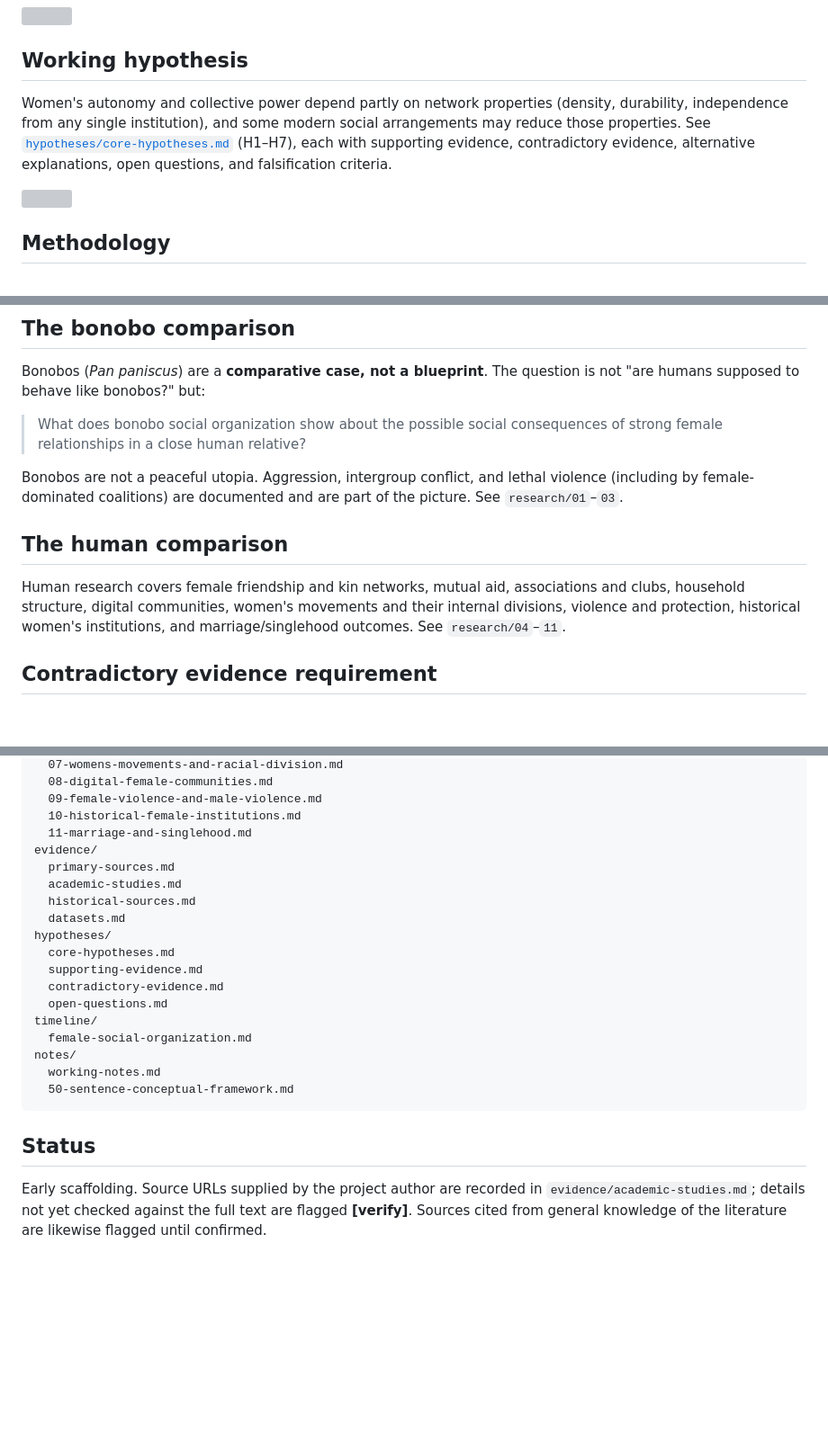
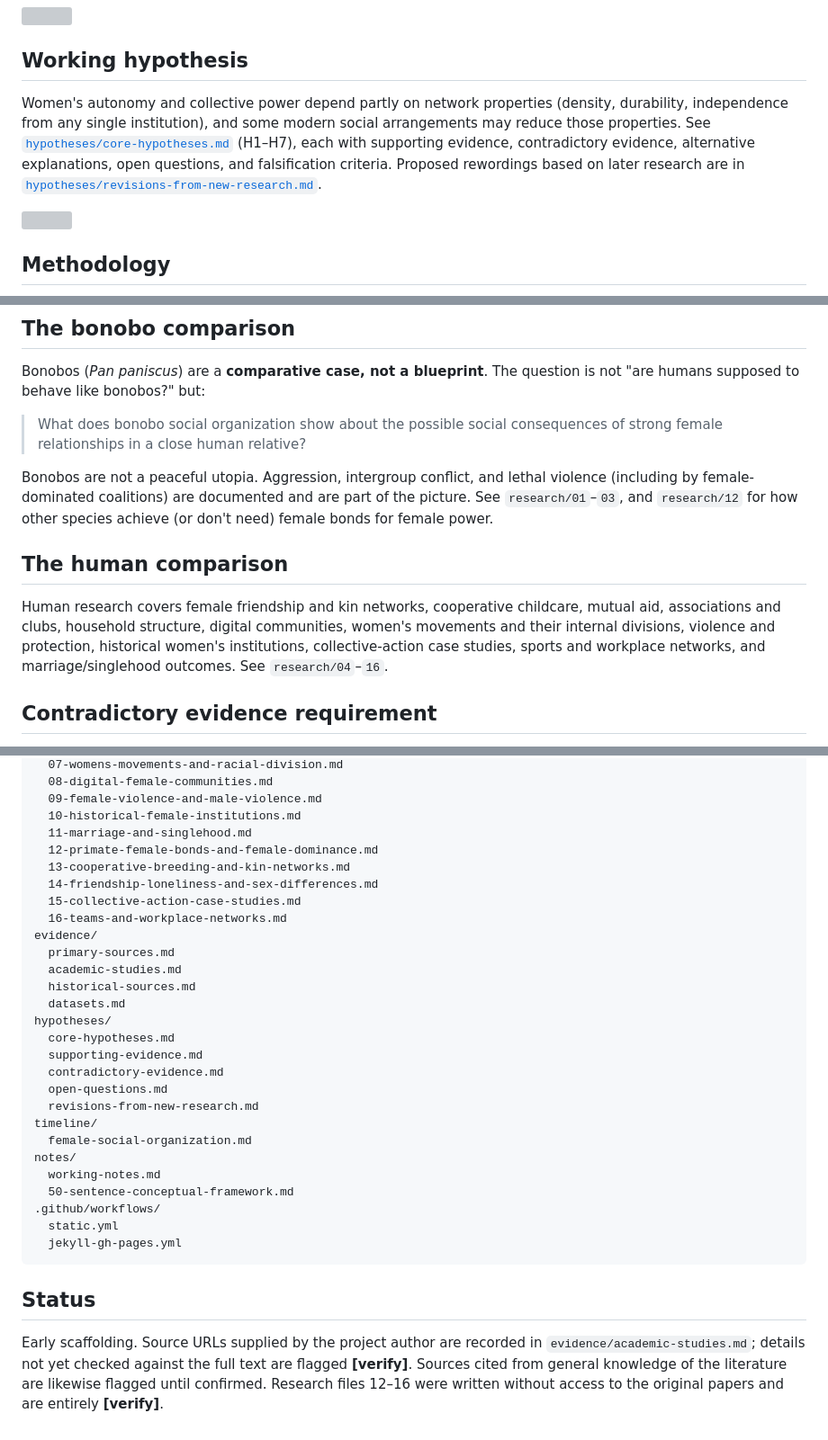
Before and after one commit to lezkt1811-maker/The-Bonobo-Code, a Markdown page: README.md, 3 parts joined by grey strips. Shown at 90% size. GitHub-like rendering; blank space fills up the shorter version; grey boxes are pictures that could not be loaded.

Commit message:
Update README map for research 12-16 and hypothesis revisions
Co-Authored-By: Claude Sonnet 5.5 <noreply@anthropic.com>
Claude-Session: https://claude.ai/code/session_01S88d8Zc7UjHpitgjr2vmFA

````diff
--- a/README.md
+++ b/README.md
@@ -40,7 +40,7 @@ Each link in the chain is a hypothesis. Any link may turn out to be weak, condit
 
 ## Working hypothesis
 
-Women's autonomy and collective power depend partly on network properties (density, durability, independence from any single institution), and some modern social arrangements may reduce those properties. See [`hypotheses/core-hypotheses.md`](hypotheses/core-hypotheses.md) (H1–H7), each with supporting evidence, contradictory evidence, alternative explanations, open questions, and falsification criteria.
+Women's autonomy and collective power depend partly on network properties (density, durability, independence from any single institution), and some modern social arrangements may reduce those properties. See [`hypotheses/core-hypotheses.md`](hypotheses/core-hypotheses.md) (H1–H7), each with supporting evidence, contradictory evidence, alternative explanations, open questions, and falsification criteria. Proposed rewordings based on later research are in [`hypotheses/revisions-from-new-research.md`](hypotheses/revisions-from-new-research.md).
 
 <img src="assets/divider.svg" alt="" width="100%">
 
@@ -78,11 +78,11 @@ Bonobos (*Pan paniscus*) are a **comparative case, not a blueprint**. The questi
 
 > What does bonobo social organization show about the possible social consequences of strong female relationships in a close human relative?
 
-Bonobos are not a peaceful utopia. Aggression, intergroup conflict, and lethal violence (including by female-dominated coalitions) are documented and are part of the picture. See `research/01`–`03`.
+Bonobos are not a peaceful utopia. Aggression, intergroup conflict, and lethal violence (including by female-dominated coalitions) are documented and are part of the picture. See `research/01`–`03`, and `research/12` for how other species achieve (or don't need) female bonds for female power.
 
 ## The human comparison
 
-Human research covers female friendship and kin networks, mutual aid, associations and clubs, household structure, digital communities, women's movements and their internal divisions, violence and protection, historical women's institutions, and marriage/singlehood outcomes. See `research/04`–`11`.
+Human research covers female friendship and kin networks, cooperative childcare, mutual aid, associations and clubs, household structure, digital communities, women's movements and their internal divisions, violence and protection, historical women's institutions, collective-action case studies, sports and workplace networks, and marriage/singlehood outcomes. See `research/04`–`16`.
 
 ## Contradictory evidence requirement
 
@@ -115,6 +115,11 @@ research/
   09-female-violence-and-male-violence.md
   10-historical-female-institutions.md
   11-marriage-and-singlehood.md
+  12-primate-female-bonds-and-female-dominance.md
+  13-cooperative-breeding-and-kin-networks.md
+  14-friendship-loneliness-and-sex-differences.md
+  15-collective-action-case-studies.md
+  16-teams-and-workplace-networks.md
 evidence/
   primary-sources.md
   academic-studies.md
@@ -125,13 +130,17 @@ hypotheses/
   supporting-evidence.md
   contradictory-evidence.md
   open-questions.md
+  revisions-from-new-research.md
 timeline/
   female-social-organization.md
 notes/
   working-notes.md
   50-sentence-conceptual-framework.md
+.github/workflows/
+  static.yml
+  jekyll-gh-pages.yml
 ```
 
 ## Status
 
-Early scaffolding. Source URLs supplied by the project author are recorded in `evidence/academic-studies.md`; details not yet checked against the full text are flagged **[verify]**. Sources cited from general knowledge of the literature are likewise flagged until confirmed.
+Early scaffolding. Source URLs supplied by the project author are recorded in `evidence/academic-studies.md`; details not yet checked against the full text are flagged **[verify]**. Sources cited from general knowledge of the literature are likewise flagged until confirmed. Research files 12–16 were written without access to the original papers and are entirely **[verify]**.
````
